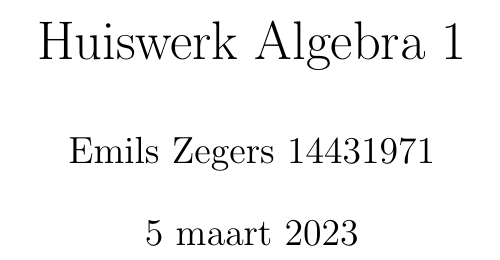
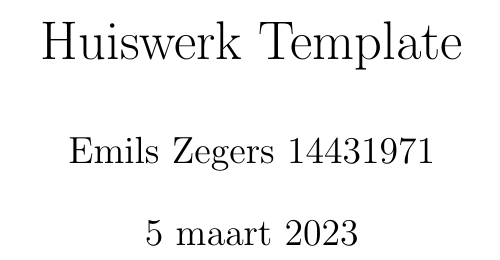
Before and after one commit to Emilszeg/Template-Homework, a LaTeX document (Huiswerk template.tex): part of the page, cut so that both start at the same text. Compiled offline with pdfLaTeX.

```diff
--- a/Huiswerk template.tex
+++ b/Huiswerk template.tex
@@ -1,6 +1,6 @@
 \documentclass[a4paper]{article}
 \usepackage{a4wide}
-\title{Huiswerk Algebra 1}
+\title{Huiswerk Template}
 \author{Emils Zegers 14431971}
 \date{\today}
 \usepackage[dutch]{babel}
@@ -22,11 +22,13 @@
 \newcommand{\te}[1]{\text{ #1 }}
 \newcommand{\prim}[1]{#1 ^ \prime}
 \newcommand{\abs}[1]{\left| #1 \right|}
+\newcommand{\norm}[1]{\left\| #1 \right\|}
 \newcommand{\deelopdracht}[1]{ \smallskip(\textbf{#1})}
 \newcommand{\suminfn}[2]{\sum^\infty_{#1 = #2}}
 \newcommand{\sumall}[1]{\suminfn{#1}{0}}
 \newcommand{\ggd}{\text{ggd}}
 \newcommand{\image}{\text{Im}}
+\newcommand{\inprod}[2]{\langle #1, #2 \rangle}
 
 \setlength{\parskip}{4pt}
 
```
